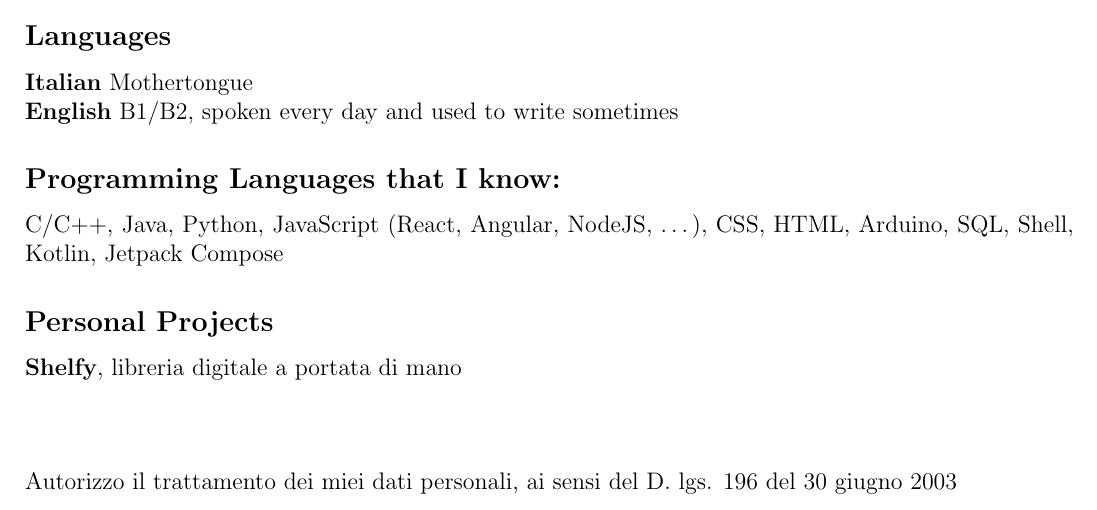
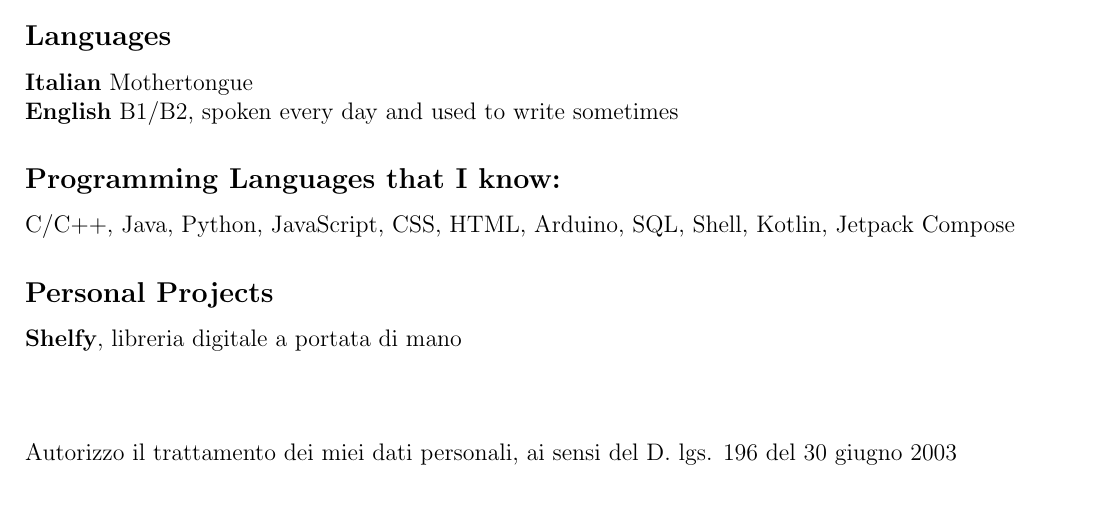
Before and after one commit to riccardoFus/Cavi-Website, a LaTeX CV (misc/CV.tex): part of the page, cut so that both start at the same text. Compiled offline with pdfLaTeX.

```diff
--- a/misc/CV.tex
+++ b/misc/CV.tex
@@ -43,7 +43,7 @@
 \subsection*{Languages}
 \textbf{Italian} Mothertongue\\
 \textbf{English} B1/B2, spoken every day and used to write sometimes
-\subsection*{Programming Languages that I know:} C/C++, Java, Python, JavaScript (React, Angular, NodeJS, \dots), CSS, HTML, Arduino, SQL, Shell, Kotlin, Jetpack Compose
+\subsection*{Programming Languages that I know:} C/C++, Java, Python, JavaScript, CSS, HTML, Arduino, SQL, Shell, Kotlin, Jetpack Compose
 \subsection*{Personal Projects}
 \textbf{Shelfy}, libreria digitale a portata di mano
 \subsection*{}
```
Also changed, not shown: misc/CV.pdf, 3 other files.
